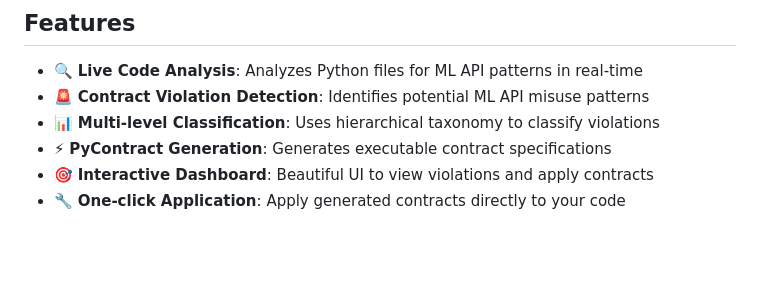
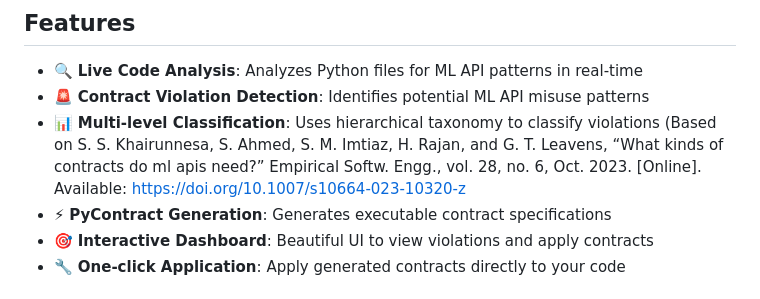
Before and after one commit to Wasay-devops/MLSpecGen-VS-Extension, a Markdown page: README.md, the part around the change. Drawn GitHub-style; blank space fills up the shorter version.

```diff
--- a/README.md
+++ b/README.md
@@ -27,7 +27,9 @@ A VS Code extension that detects ML API contract violations and generates execut
 
 - 🔍 **Live Code Analysis**: Analyzes Python files for ML API patterns in real-time
 - 🚨 **Contract Violation Detection**: Identifies potential ML API misuse patterns
-- 📊 **Multi-level Classification**: Uses hierarchical taxonomy to classify violations
+- 📊 **Multi-level Classification**: Uses hierarchical taxonomy to classify violations (Based on S. S. Khairunnesa, S. Ahmed, S. M. Imtiaz, H. Rajan, and G. T. Leavens, “What
+kinds of contracts do ml apis need?” Empirical Softw. Engg., vol. 28, no. 6, Oct. 2023.
+[Online]. Available: https://doi.org/10.1007/s10664-023-10320-z
 - ⚡ **PyContract Generation**: Generates executable contract specifications
 - 🎯 **Interactive Dashboard**: Beautiful UI to view violations and apply contracts
 - 🔧 **One-click Application**: Apply generated contracts directly to your code
```
